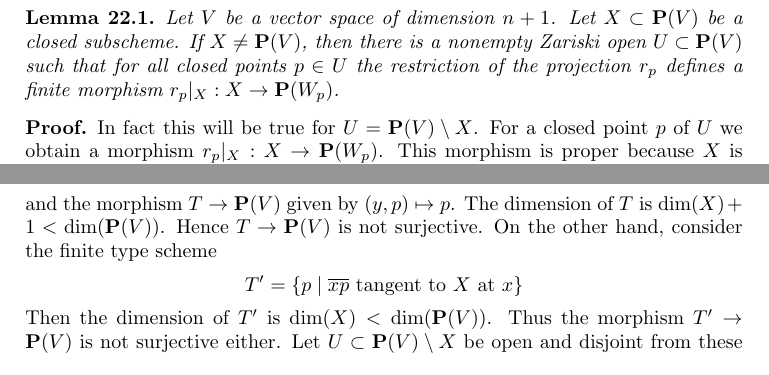
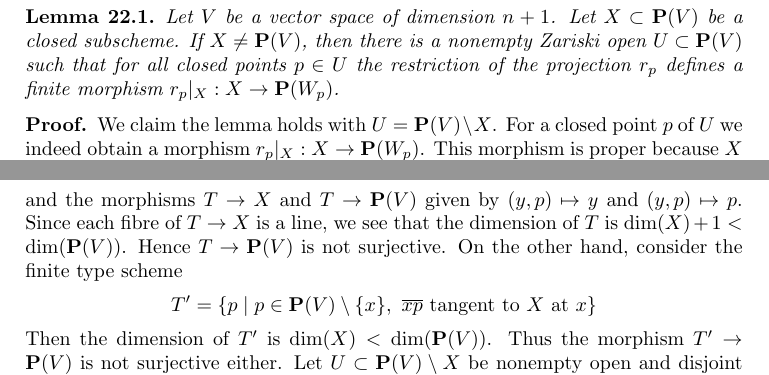
Before and after one commit to stacks/stacks-project, a LaTeX document (intersection.tex): two parts of pages 22 and 23 of 31, joined at a grey line, cut so that both start at the same text. Compiled offline with pdfLaTeX.

Commit message:
Remove two FIXMEs in intersection.tex

```diff
--- a/intersection.tex
+++ b/intersection.tex
@@ -2035,7 +2030,6 @@ $r_p|_X : X \to \mathbf{P}(W_p)$.
 \end{lemma}
 
 \begin{proof}
-In fact this will be true for $U = \mathbf{P}(V) \setminus X$.
-For a closed point $p$ of $U$ we obtain a morphism
-$r_p|_X : X \to \mathbf{P}(W_p)$. This morphism is proper because
-$X$ is a proper scheme. On the other hand, the fibres of $r_p$ are affine
+We claim the lemma holds with $U = \mathbf{P}(V) \setminus X$. For a closed
+point $p$ of $U$ we indeed obtain a morphism $r_p|_X : X \to \mathbf{P}(W_p)$.
+This morphism is proper because $X$ is a proper scheme
@@ -2065,17 +2063,21 @@ Proof of (1). Note that if $x, y \in X$ have the same image under
 $r_p$ then $p$ is on the line $\overline{xy}$.
 Consider the finite type scheme
 $$
-T = \{(y, p) \mid y \in X, y \not = x, p \in \overline{xy}\}
-$$
-and the morphism $T \to \mathbf{P}(V)$ given by $(y, p) \mapsto p$.
-The dimension of $T$ is $\dim(X) + 1 < \dim(\mathbf{P}(V))$.
+T = \{(y, p) \mid
+y \in X \setminus \{x\},\ p \in \mathbf{P}(V),\ p \in \overline{xy}\}
+$$
+and the morphisms $T \to X$ and $T \to \mathbf{P}(V)$ given by
+$(y, p) \mapsto y$ and $(y, p) \mapsto p$.
+Since each fibre of $T \to X$ is a line, we see that
+the dimension of $T$ is $\dim(X) + 1 < \dim(\mathbf{P}(V))$.
 Hence $T \to \mathbf{P}(V)$ is not surjective. On the other hand,
 consider the finite type scheme
 $$
-T' = \{p \mid \overline{xp}\text{ tangent to }X\text{ at }x\}
+T' = \{p \mid
+p \in \mathbf{P}(V) \setminus \{x\},
+\ \overline{xp}\text{ tangent to }X\text{ at }x\}
 $$
 Then the dimension of $T'$ is $\dim(X) < \dim(\mathbf{P}(V))$.
 Thus the morphism $T' \to \mathbf{P}(V)$ is not surjective either.
-Let $U \subset \mathbf{P}(V) \setminus X$ be open and disjoint
-from these images. Then for $p \in U$ closed the projection
-$r_p|_X : X \to \mathbf{P}(W_p)$ is finite, injective on the
+Let $U \subset \mathbf{P}(V) \setminus X$ be nonempty open and disjoint
+from these images; such a $U$ exists because the images of $T$ and $T'$
```
Also changed, not shown: intersection.tex (33 more changed lines).
